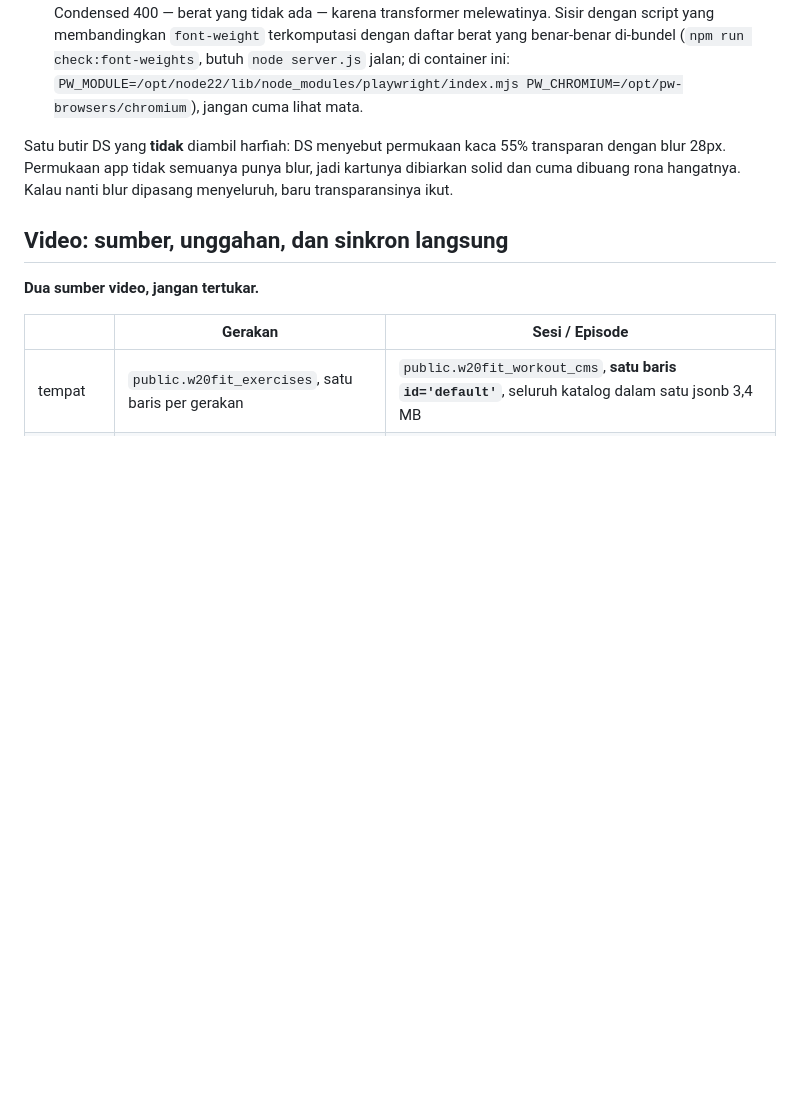
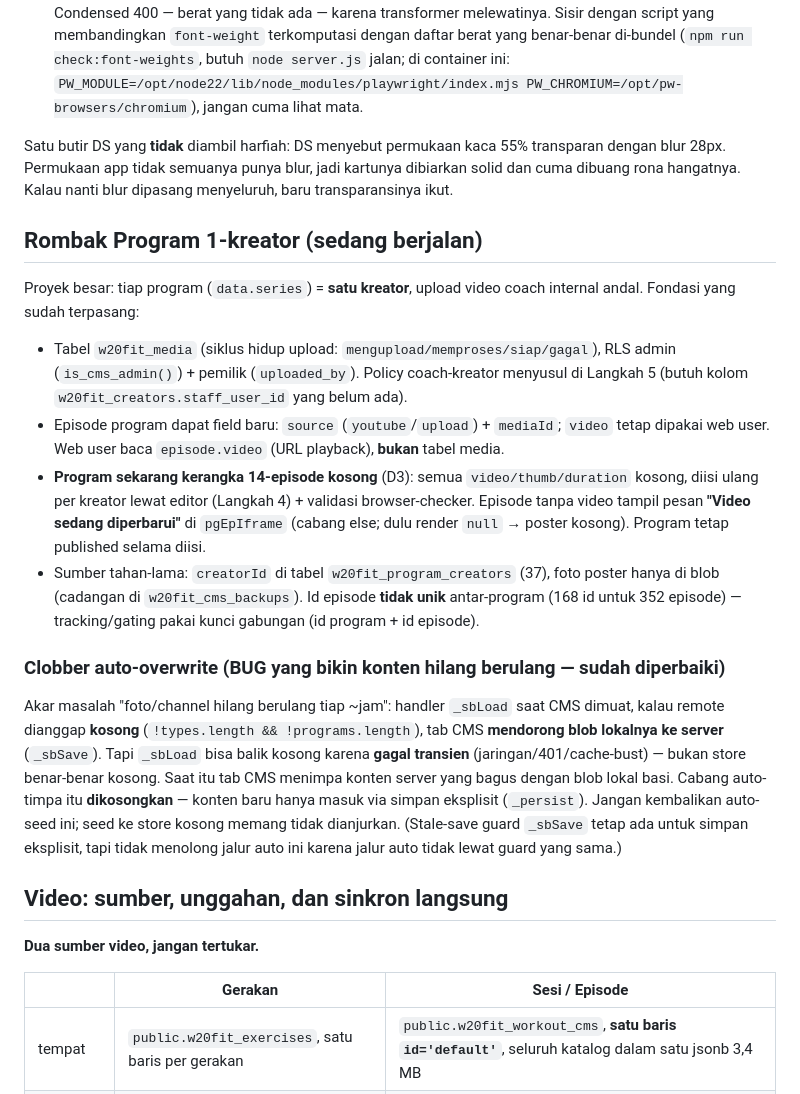
Before and after one commit to Marketing-project-wq/Workout20fit, a Markdown page: CLAUDE.md, the part around the change. Drawn GitHub-style; blank space fills up the shorter version.

Commit message:
Docs: catat rombak program 1-kreator (Langkah 1) + fix clobber auto-overwrite
Co-Authored-By: Claude Opus 4.8 <noreply@anthropic.com>
Claude-Session: https://claude.ai/code/session_01M9SafsyXqodjBJk5asjgu2

```diff
--- a/CLAUDE.md
+++ b/CLAUDE.md
@@ -275,6 +275,36 @@ dengan blur 28px. Permukaan app tidak semuanya punya blur, jadi kartunya dibiark
 dan cuma dibuang rona hangatnya. Kalau nanti blur dipasang menyeluruh, baru transparansinya
 ikut.
 
+## Rombak Program 1-kreator (sedang berjalan)
+
+Proyek besar: tiap program (`data.series`) = **satu kreator**, upload video coach internal
+andal. Fondasi yang sudah terpasang:
+
+- Tabel `w20fit_media` (siklus hidup upload: `mengupload/memproses/siap/gagal`), RLS admin
+  (`is_cms_admin()`) + pemilik (`uploaded_by`). Policy coach-kreator menyusul di Langkah 5
+  (butuh kolom `w20fit_creators.staff_user_id` yang belum ada).
+- Episode program dapat field baru: `source` (`youtube`/`upload`) + `mediaId`; `video` tetap
+  dipakai web user. Web user baca `episode.video` (URL playback), **bukan** tabel media.
+- **Program sekarang kerangka 14-episode kosong** (D3): semua `video/thumb/duration` kosong,
+  diisi ulang per kreator lewat editor (Langkah 4) + validasi browser-checker. Episode tanpa
+  video tampil pesan **"Video sedang diperbarui"** di `pgEpIframe` (cabang else; dulu render
+  `null` → poster kosong). Program tetap published selama diisi.
+- Sumber tahan-lama: `creatorId` di tabel `w20fit_program_creators` (37), foto poster hanya
+  di blob (cadangan di `w20fit_cms_backups`). Id episode **tidak unik** antar-program
+  (168 id untuk 352 episode) — tracking/gating pakai kunci gabungan (id program + id episode).
+
+### Clobber auto-overwrite (BUG yang bikin konten hilang berulang — sudah diperbaiki)
+
+Akar masalah "foto/channel hilang berulang tiap ~jam": handler `_sbLoad` saat CMS dimuat,
+kalau remote dianggap **kosong** (`!types.length && !programs.length`), tab CMS **mendorong
+blob lokalnya ke server** (`_sbSave`). Tapi `_sbLoad` bisa balik kosong karena **gagal
+transien** (jaringan/401/cache-bust) — bukan store benar-benar kosong. Saat itu tab CMS
+menimpa konten server yang bagus dengan blob lokal basi. Cabang auto-timpa itu **dikosongkan**
+— konten baru hanya masuk via simpan eksplisit (`_persist`). Jangan kembalikan auto-seed ini;
+seed ke store kosong memang tidak dianjurkan. (Stale-save guard `_sbSave` tetap ada untuk
+simpan eksplisit, tapi tidak menolong jalur auto ini karena jalur auto tidak lewat guard
+yang sama.)
+
 ## Video: sumber, unggahan, dan sinkron langsung
 
 **Dua sumber video, jangan tertukar.**
```
